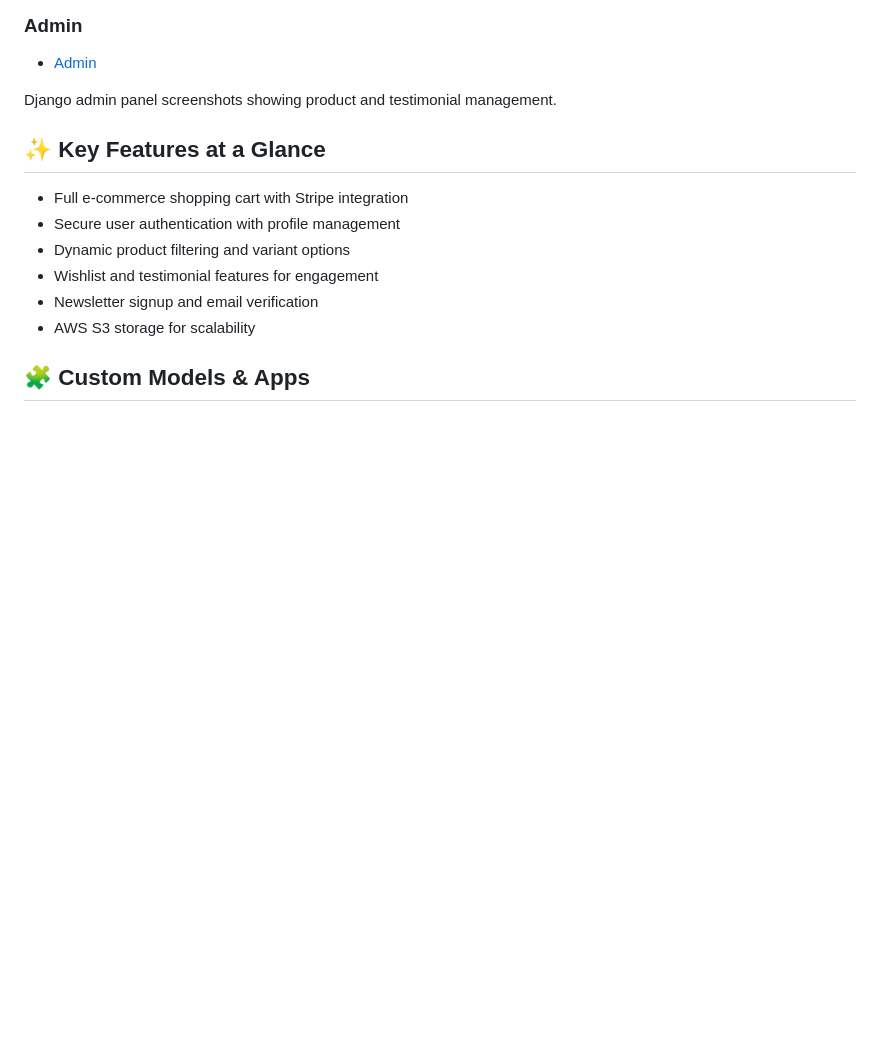
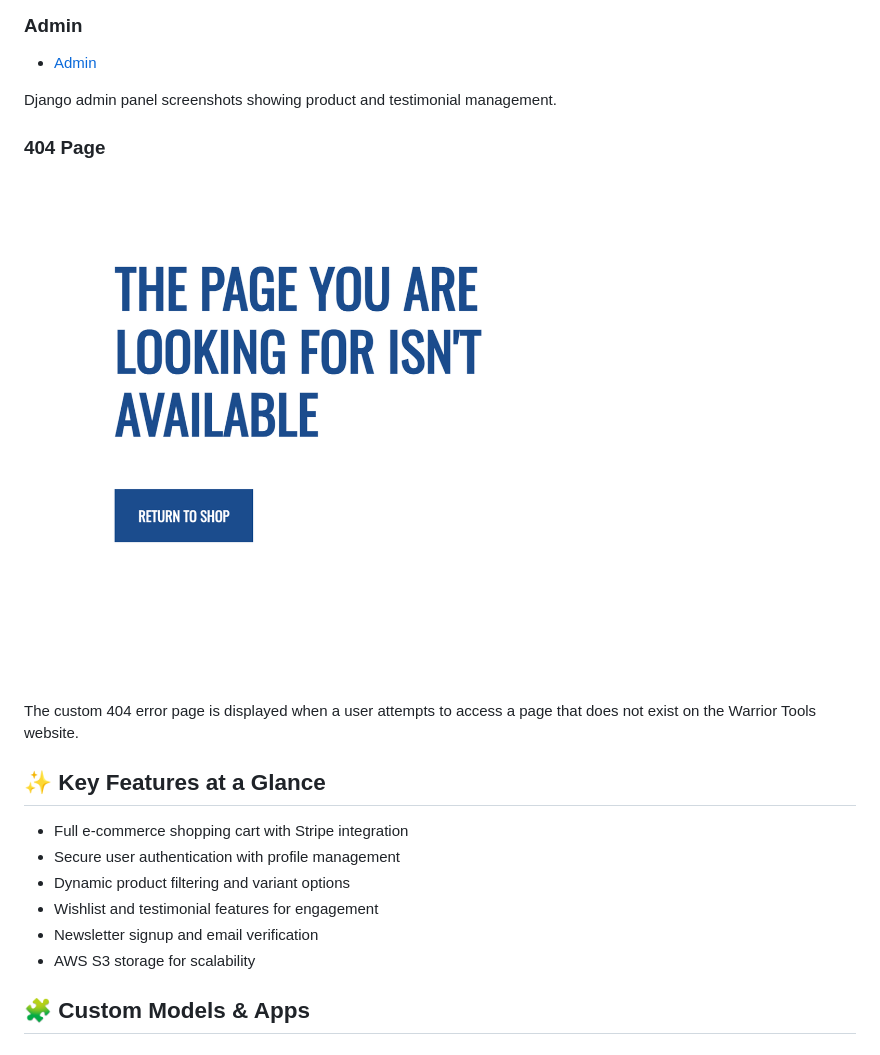
Before and after one commit to BrandonWarrior/warrior-tools, a Markdown page: README.md, the part around the change printed below. Drawn GitHub-style; blank space fills up the shorter version.

```diff
--- a/README.md
+++ b/README.md
@@ -158,6 +170,12 @@ Popup notification examples confirming actions like adding tools or order succes
 - [Admin](docs/screenshots/admin.png)
 
 Django admin panel screenshots showing product and testimonial management.
+
+### 404 Page
+
+![404 Page](docs/404.png)
+
+The custom 404 error page is displayed when a user attempts to access a page that does not exist on the Warrior Tools website.
 
 ## ✨ Key Features at a Glance
 
```
Also changed, not shown: other parts of README.md (+29 -30 lines), testing.md (+9 -5 lines), docs/confirmation-emal.png (added), docs/lighthouse2.png (added), docs/re-sub-email.png (added), docs/subbed-email.png (added), docs/unsub-email.png (added).
